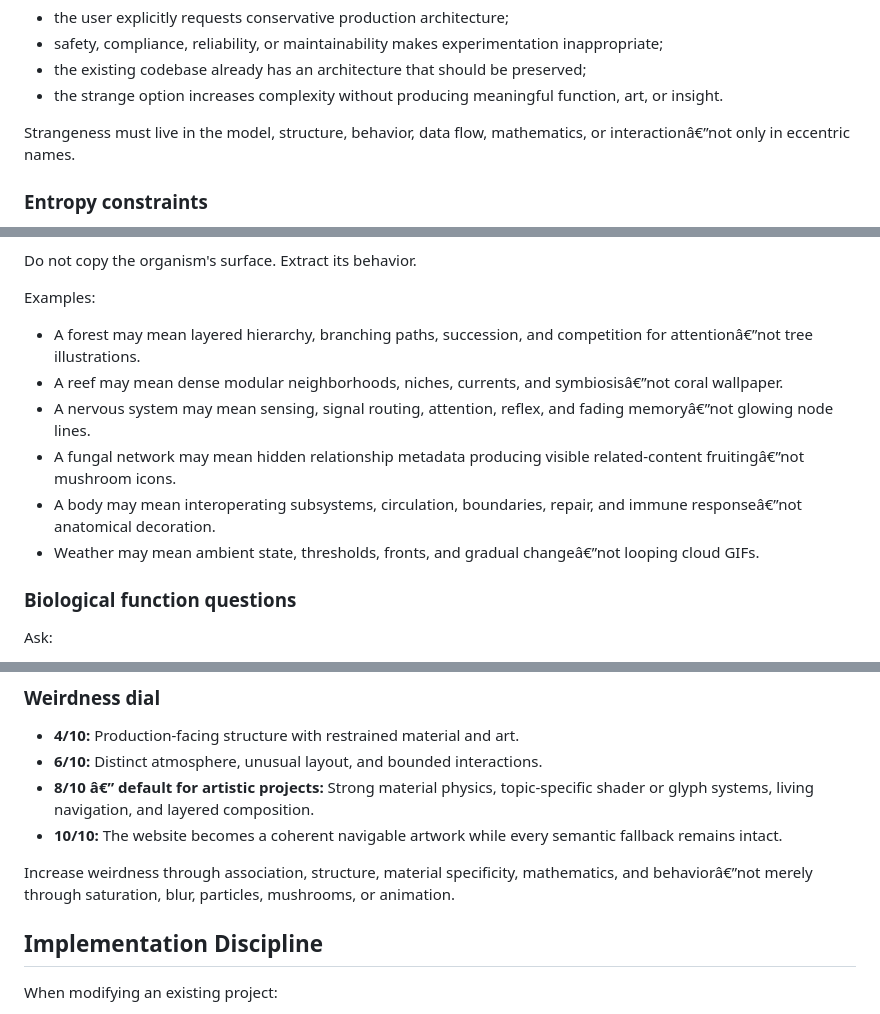
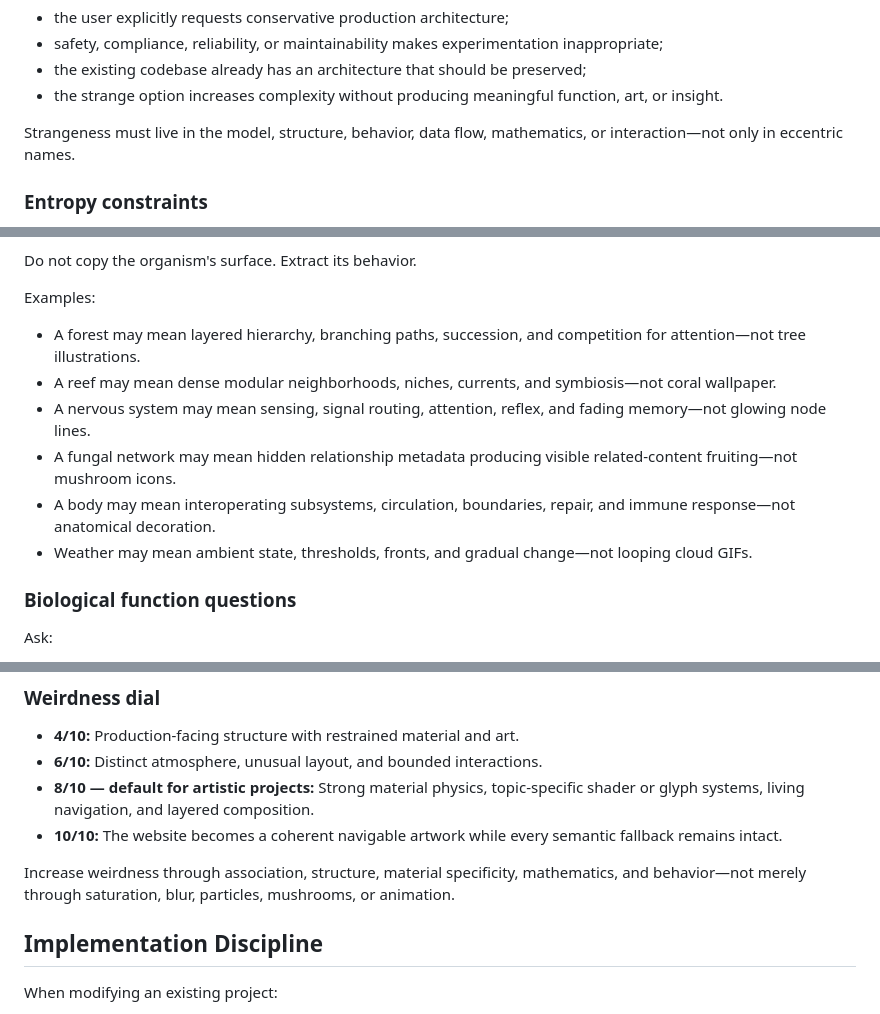
Before and after one commit to merrypranxter/astral_trash_trip_report_page_support, a Markdown page: agents.md, 3 parts joined by grey strips. Rendered like a GitHub page.

Commit message:
Fix typographical errors in agents.md

```diff
--- a/agents.md
+++ b/agents.md
@@ -98,7 +98,7 @@ Implement **strange but sane** unless:
 - the existing codebase already has an architecture that should be preserved;
 - the strange option increases complexity without producing meaningful function, art, or insight.
 
-Strangeness must live in the model, structure, behavior, data flow, mathematics, or interactionâ€”not only in eccentric names.
+Strangeness must live in the model, structure, behavior, data flow, mathematics, or interaction—not only in eccentric names.
 
 ### Entropy constraints
 
@@ -130,12 +130,12 @@ Do not copy the organism's surface. Extract its behavior.
 
 Examples:
 
-- A forest may mean layered hierarchy, branching paths, succession, and competition for attentionâ€”not tree illustrations.
-- A reef may mean dense modular neighborhoods, niches, currents, and symbiosisâ€”not coral wallpaper.
-- A nervous system may mean sensing, signal routing, attention, reflex, and fading memoryâ€”not glowing node lines.
-- A fungal network may mean hidden relationship metadata producing visible related-content fruitingâ€”not mushroom icons.
-- A body may mean interoperating subsystems, circulation, boundaries, repair, and immune responseâ€”not anatomical decoration.
-- Weather may mean ambient state, thresholds, fronts, and gradual changeâ€”not looping cloud GIFs.
+- A forest may mean layered hierarchy, branching paths, succession, and competition for attention—not tree illustrations.
+- A reef may mean dense modular neighborhoods, niches, currents, and symbiosis—not coral wallpaper.
+- A nervous system may mean sensing, signal routing, attention, reflex, and fading memory—not glowing node lines.
+- A fungal network may mean hidden relationship metadata producing visible related-content fruiting—not mushroom icons.
+- A body may mean interoperating subsystems, circulation, boundaries, repair, and immune response—not anatomical decoration.
+- Weather may mean ambient state, thresholds, fronts, and gradual change—not looping cloud GIFs.
 
 ### Biological function questions
 
@@ -952,10 +952,10 @@ Use a layer budget:
 
 - **4/10:** Production-facing structure with restrained material and art.
 - **6/10:** Distinct atmosphere, unusual layout, and bounded interactions.
-- **8/10 â€” default for artistic projects:** Strong material physics, topic-specific shader or glyph systems, living navigation, and layered composition.
+- **8/10 — default for artistic projects:** Strong material physics, topic-specific shader or glyph systems, living navigation, and layered composition.
 - **10/10:** The website becomes a coherent navigable artwork while every semantic fallback remains intact.
 
-Increase weirdness through association, structure, material specificity, mathematics, and behaviorâ€”not merely through saturation, blur, particles, mushrooms, or animation.
+Increase weirdness through association, structure, material specificity, mathematics, and behavior—not merely through saturation, blur, particles, mushrooms, or animation.
 
 ## Implementation Discipline
 
```
Also changed, not shown: other parts of agents.md (+9 -9 lines).
